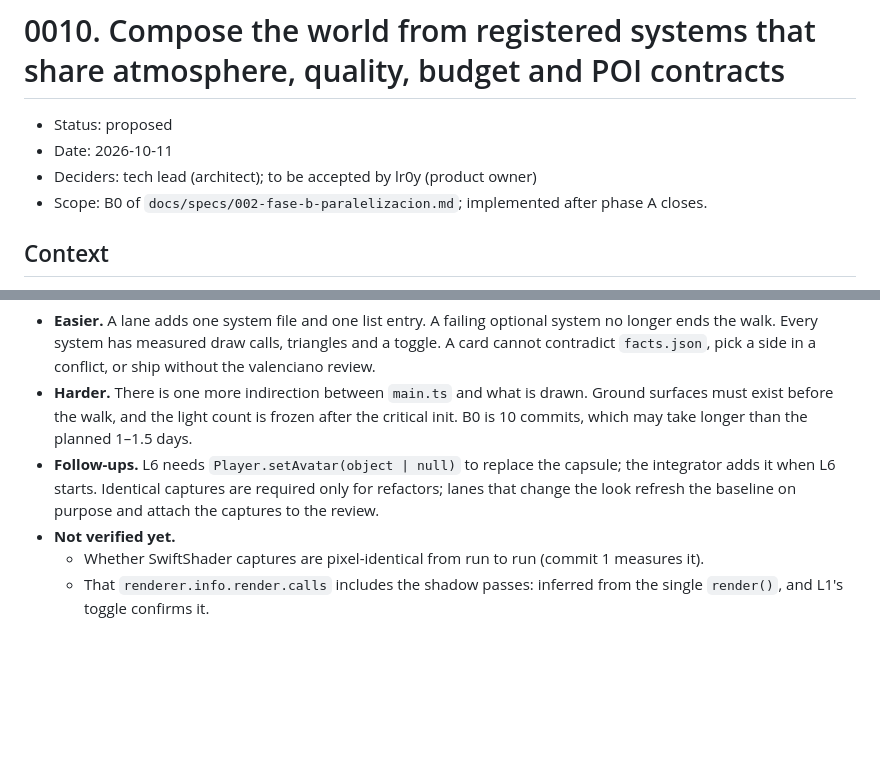
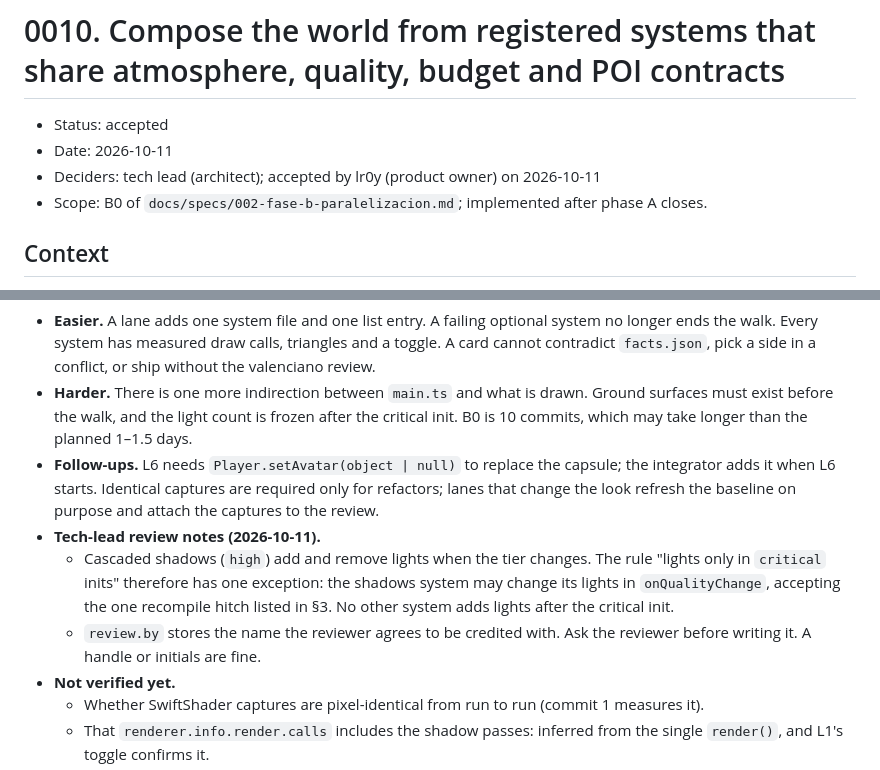
Before and after one commit to lroy-stack/penyal-ifac-3d, a Markdown page: docs/adr/0010-world-systems-and-shared-contracts.md, 2 parts joined by grey strips. GitHub-like rendering; blank space fills up the shorter version.

Commit message:
docs(adr): accept 0010 with the tech-lead review notes
Accepted by the product owner on 2026-10-11. Review notes added: the shadows
system may change its lights on a tier change (cascaded shadows), and the
valenciano reviewer chooses the name stored in review.by. The phase B plan
marks the B0 design done; the implementation waits for phase A to close.

Co-Authored-By: Claude Opus 5.5 <noreply@anthropic.com>

```diff
--- a/docs/adr/0010-world-systems-and-shared-contracts.md
+++ b/docs/adr/0010-world-systems-and-shared-contracts.md
@@ -1,8 +1,8 @@
 # 0010. Compose the world from registered systems that share atmosphere, quality, budget and POI contracts
 
-- Status: proposed
+- Status: accepted
 - Date: 2026-10-11
-- Deciders: tech lead (architect); to be accepted by lr0y (product owner)
+- Deciders: tech lead (architect); accepted by lr0y (product owner) on 2026-10-11
 - Scope: B0 of `docs/specs/002-fase-b-paralelizacion.md`; implemented after phase A closes.
 
 ## Context
@@ -300,6 +300,9 @@ Precondition: main is green and `uv run --project pipeline penyal verify-generat
 - **Easier.** A lane adds one system file and one list entry. A failing optional system no longer ends the walk. Every system has measured draw calls, triangles and a toggle. A card cannot contradict `facts.json`, pick a side in a conflict, or ship without the valenciano review.
 - **Harder.** There is one more indirection between `main.ts` and what is drawn. Ground surfaces must exist before the walk, and the light count is frozen after the critical init. B0 is 10 commits, which may take longer than the planned 1–1.5 days.
 - **Follow-ups.** L6 needs `Player.setAvatar(object | null)` to replace the capsule; the integrator adds it when L6 starts. Identical captures are required only for refactors; lanes that change the look refresh the baseline on purpose and attach the captures to the review.
+- **Tech-lead review notes (2026-10-11).**
+  - Cascaded shadows (`high`) add and remove lights when the tier changes. The rule "lights only in `critical` inits" therefore has one exception: the shadows system may change its lights in `onQualityChange`, accepting the one recompile hitch listed in §3. No other system adds lights after the critical init.
+  - `review.by` stores the name the reviewer agrees to be credited with. Ask the reviewer before writing it. A handle or initials are fine.
 - **Not verified yet.**
   - Whether SwiftShader captures are pixel-identical from run to run (commit 1 measures it).
   - That `renderer.info.render.calls` includes the shadow passes: inferred from the single `render()`, and L1's toggle confirms it.
```
Also changed, not shown: docs/specs/002-fase-b-paralelizacion.md (+2 -1 lines).
